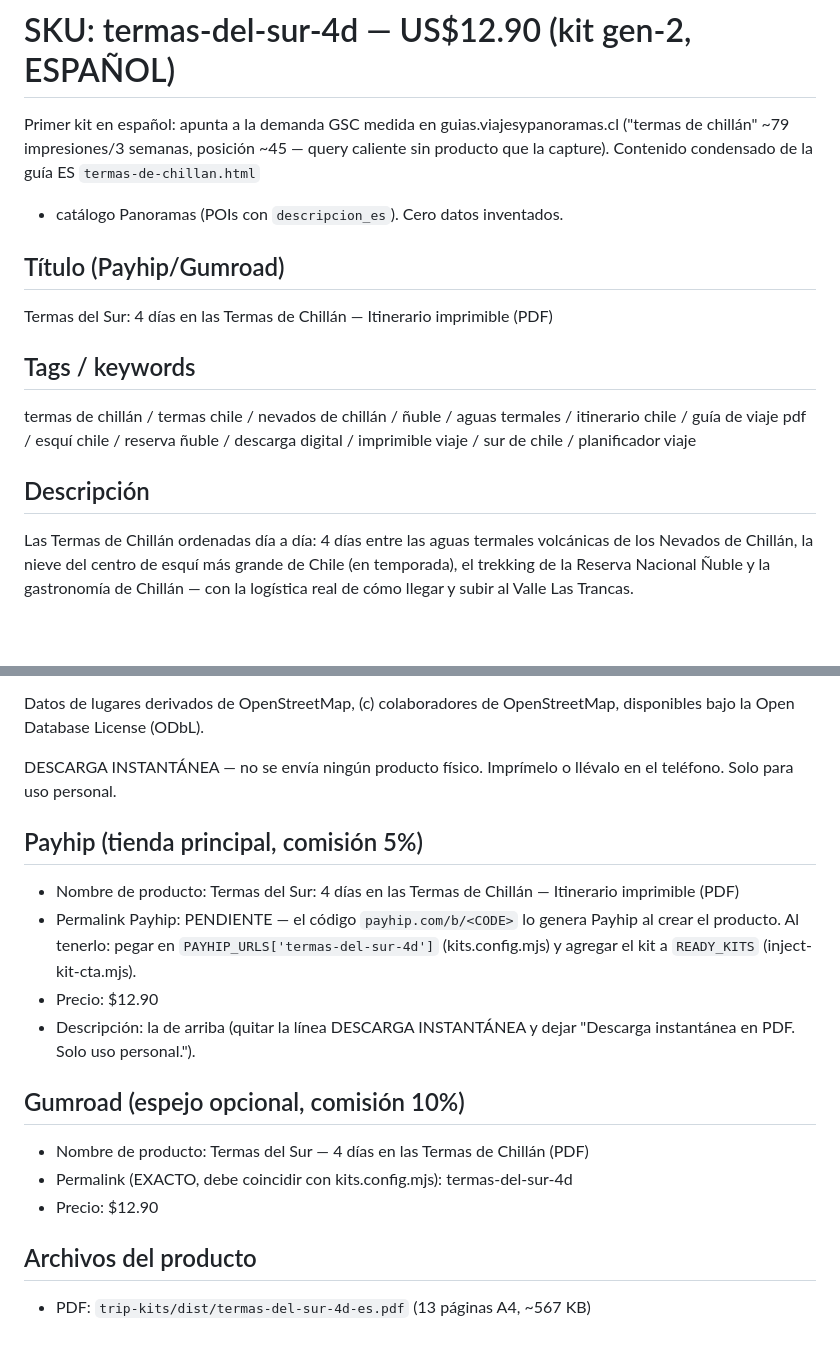
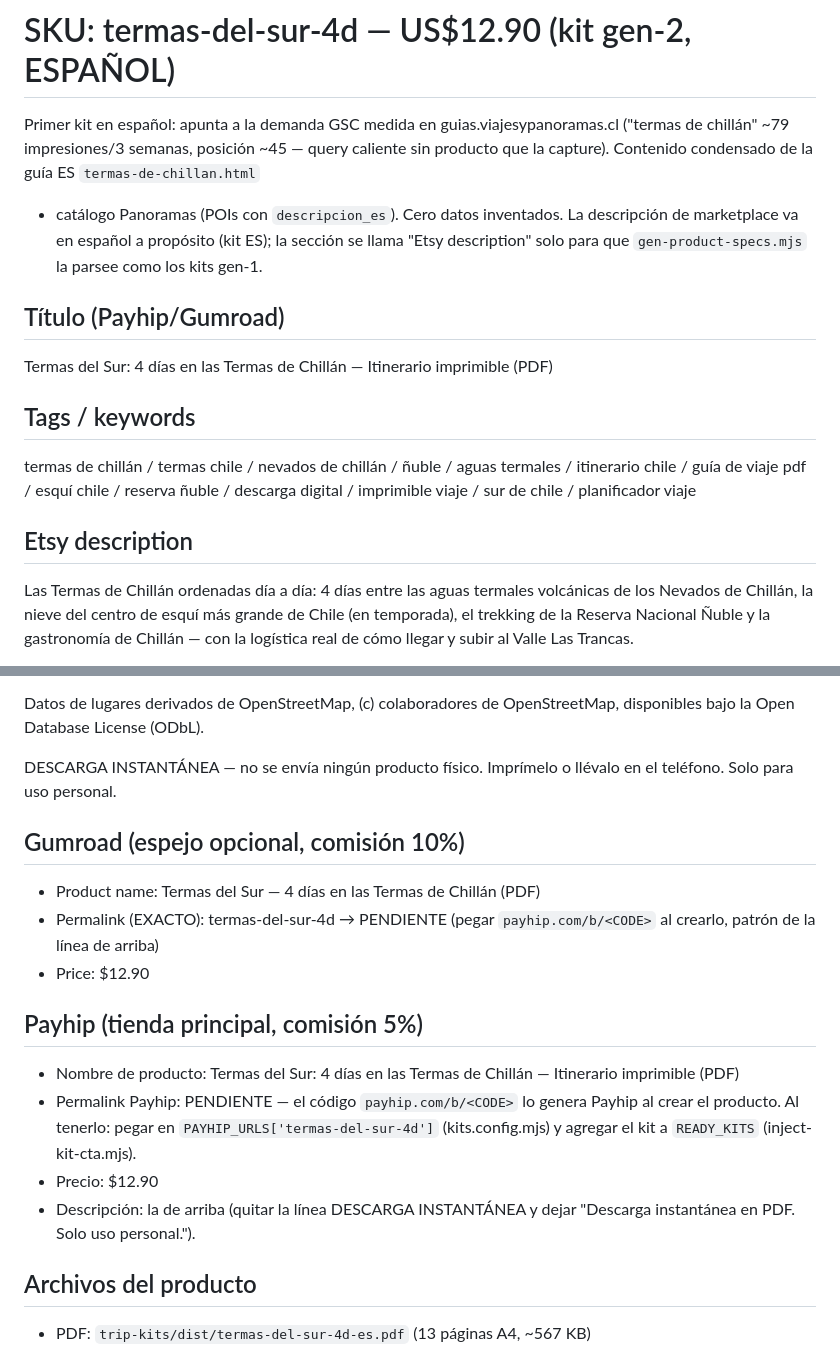
Before and after one commit to PSR109/guias-chile, a Markdown page: trip-kits/listings/termas-del-sur-4d.md, 2 parts joined by grey strips. Rendered like a GitHub page; blank space fills up the shorter version.

Commit message:
listings: conformar termas-del-sur-4d al formato gen-1 (parseable por gen-product-specs.mjs)

```diff
--- a/trip-kits/listings/termas-del-sur-4d.md
+++ b/trip-kits/listings/termas-del-sur-4d.md
@@ -4,6 +4,8 @@ Primer kit en español: apunta a la demanda GSC medida en guias.viajesypanoramas
 ("termas de chillán" ~79 impresiones/3 semanas, posición ~45 — query caliente sin
 producto que la capture). Contenido condensado de la guía ES `termas-de-chillan.html`
 + catálogo Panoramas (POIs con `descripcion_es`). Cero datos inventados.
+La descripción de marketplace va en español a propósito (kit ES); la sección se llama
+"Etsy description" solo para que `gen-product-specs.mjs` la parsee como los kits gen-1.
 
 ## Título (Payhip/Gumroad)
 Termas del Sur: 4 días en las Termas de Chillán — Itinerario imprimible (PDF)
@@ -13,7 +15,7 @@ termas de chillán / termas chile / nevados de chillán / ñuble / aguas termale
 itinerario chile / guía de viaje pdf / esquí chile / reserva ñuble / descarga digital /
 imprimible viaje / sur de chile / planificador viaje
 
-## Descripción
+## Etsy description
 Las Termas de Chillán ordenadas día a día: 4 días entre las aguas termales volcánicas
 de los Nevados de Chillán, la nieve del centro de esquí más grande de Chile (en
 temporada), el trekking de la Reserva Nacional Ñuble y la gastronomía de Chillán —
@@ -41,6 +43,11 @@ disponibles bajo la Open Database License (ODbL).
 DESCARGA INSTANTÁNEA — no se envía ningún producto físico. Imprímelo o llévalo en
 el teléfono. Solo para uso personal.
 
+## Gumroad (espejo opcional, comisión 10%)
+- Product name: Termas del Sur — 4 días en las Termas de Chillán (PDF)
+- Permalink (EXACTO): termas-del-sur-4d  →  PENDIENTE (pegar `payhip.com/b/<CODE>` al crearlo, patrón de la línea de arriba)
+- Price: $12.90
+
 ## Payhip (tienda principal, comisión 5%)
 - Nombre de producto: Termas del Sur: 4 días en las Termas de Chillán — Itinerario imprimible (PDF)
 - Permalink Payhip: PENDIENTE — el código `payhip.com/b/<CODE>` lo genera Payhip al
@@ -50,11 +57,6 @@ el teléfono. Solo para uso personal.
 - Descripción: la de arriba (quitar la línea DESCARGA INSTANTÁNEA y dejar
   "Descarga instantánea en PDF. Solo uso personal.").
 
-## Gumroad (espejo opcional, comisión 10%)
-- Nombre de producto: Termas del Sur — 4 días en las Termas de Chillán (PDF)
-- Permalink (EXACTO, debe coincidir con kits.config.mjs): termas-del-sur-4d
-- Precio: $12.90
-
 ## Archivos del producto
 - PDF: `trip-kits/dist/termas-del-sur-4d-es.pdf` (13 páginas A4, ~567 KB)
 - Mockups listing: `trip-kits/mockups-out/termas-del-sur-4d-main.png` (2000x2000)
```
